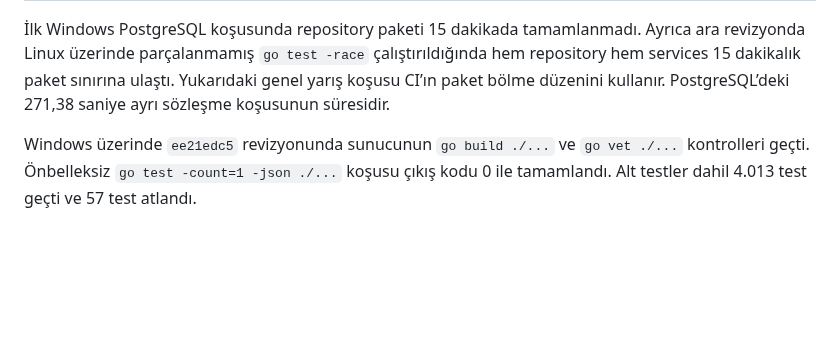
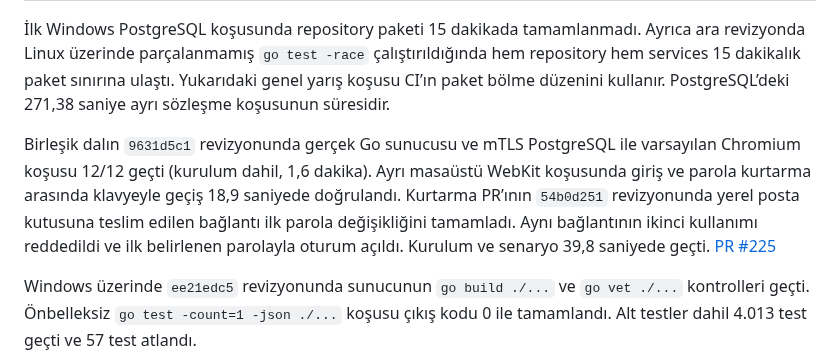
Before and after one commit to alfapars-exe/discordd, a Markdown page: docs/REFACTORING_TASKS.md, the part around the change. Rendered like a GitHub page; blank space fills up the shorter version.

Commit message:
Record Chromium, WebKit and single-use recovery acceptance

```diff
--- a/docs/REFACTORING_TASKS.md
+++ b/docs/REFACTORING_TASKS.md
@@ -111,6 +111,8 @@ Birleşik dalda 60505fb2 üzerinde Node 26.13.0 ile tekrar ölçülen medyanlar
 | Ortak sözleşme ve depo kontrolleri | `cargo test --manifest-path migration/Cargo.toml --locked -p hichat-protocol` ile dört Rust protokol testi geçti. Go yanıt ve olay alanları korundu. Kalite çalıştırıcısının sekiz, kabul defteri aracının 32 ve Python yardımcılarının 31 testi geçti. Güvenlik öz-taramasında engelleyici eşleşme kalmadı. Birleşik rol kilidi sorgusunun dört çağrısında da SQL sabit, kimlikler bağlı parametre. |
 
 İlk Windows PostgreSQL koşusunda repository paketi 15 dakikada tamamlanmadı. Ayrıca ara revizyonda Linux üzerinde parçalanmamış `go test -race` çalıştırıldığında hem repository hem services 15 dakikalık paket sınırına ulaştı. Yukarıdaki genel yarış koşusu CI’ın paket bölme düzenini kullanır. PostgreSQL’deki 271,38 saniye ayrı sözleşme koşusunun süresidir.
+
+Birleşik dalın `9631d5c1` revizyonunda gerçek Go sunucusu ve mTLS PostgreSQL ile varsayılan Chromium koşusu 12/12 geçti (kurulum dahil, 1,6 dakika). Ayrı masaüstü WebKit koşusunda giriş ve parola kurtarma arasında klavyeyle geçiş 18,9 saniyede doğrulandı. Kurtarma PR’ının `54b0d251` revizyonunda yerel posta kutusuna teslim edilen bağlantı ilk parola değişikliğini tamamladı. Aynı bağlantının ikinci kullanımı reddedildi ve ilk belirlenen parolayla oturum açıldı. Kurulum ve senaryo 39,8 saniyede geçti. [PR #225](https://github.com/alfapars-exe/discordd/pull/225)
 
 Windows üzerinde `ee21edc5` revizyonunda sunucunun `go build ./...` ve `go vet ./...` kontrolleri geçti. Önbelleksiz `go test -count=1 -json ./...` koşusu çıkış kodu 0 ile tamamlandı. Alt testler dahil 4.013 test geçti ve 57 test atlandı.
 
```
